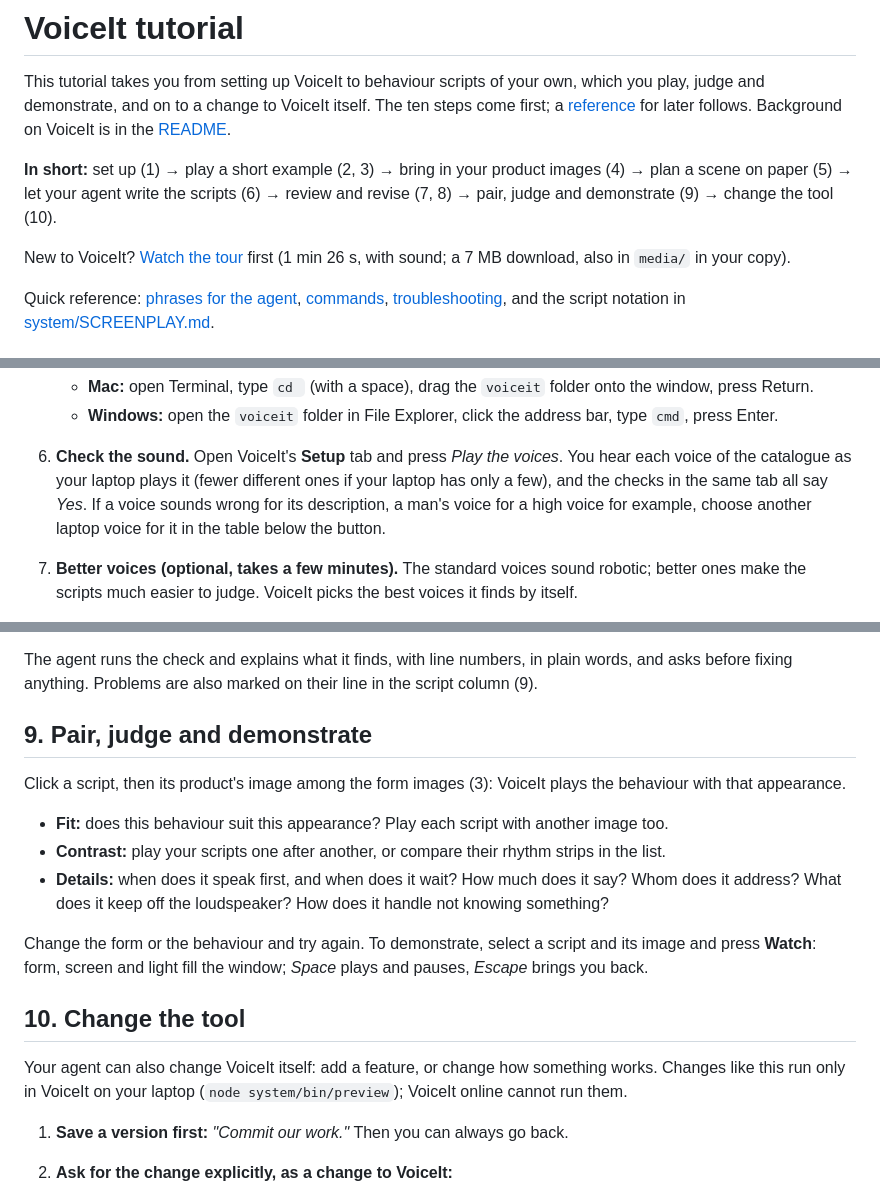
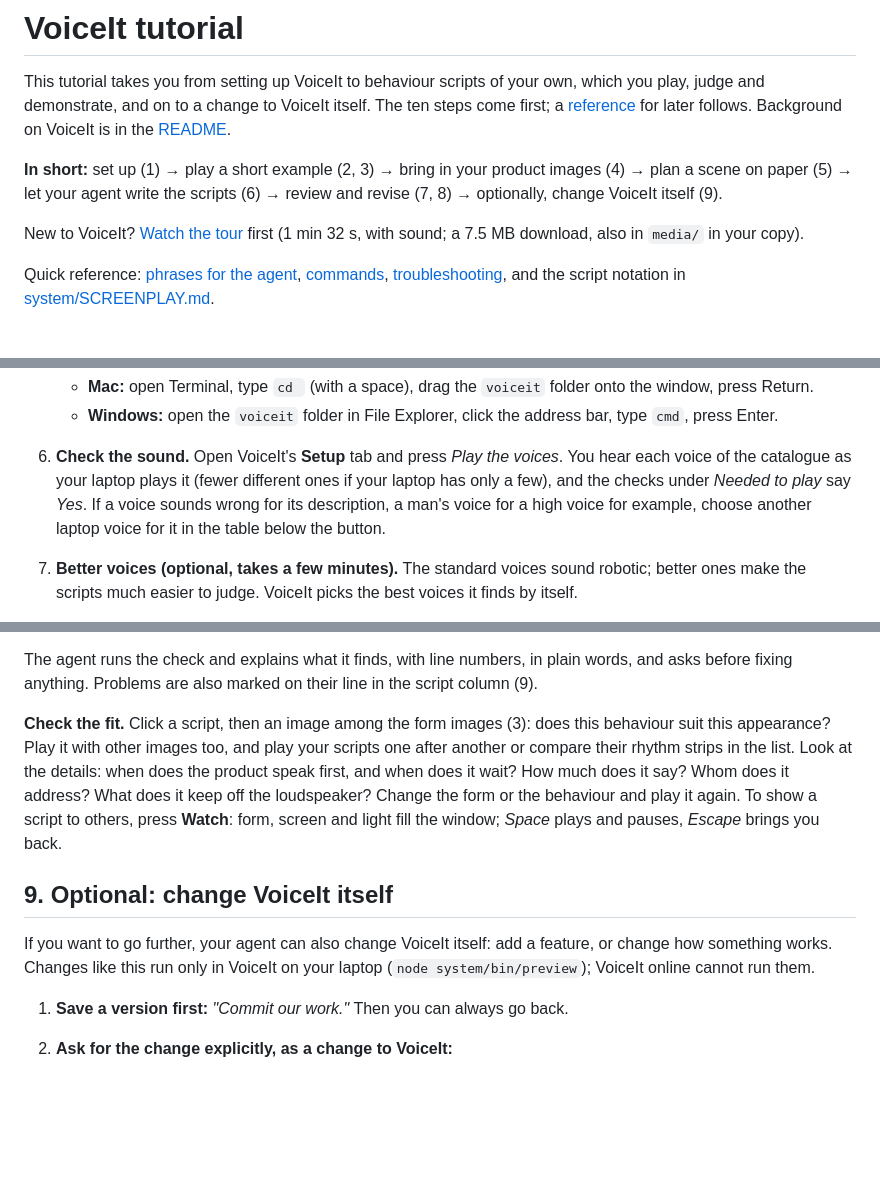
Before and after one commit to kortuem/voiceit, a Markdown page: TUTORIAL.md, 3 parts joined by grey strips. GitHub-like rendering; folded sections open; blank space fills up the shorter version.

```diff
--- a/TUTORIAL.md
+++ b/TUTORIAL.md
@@ -2,9 +2,9 @@
 
 This tutorial takes you from setting up VoiceIt to behaviour scripts of your own, which you play, judge and demonstrate, and on to a change to VoiceIt itself. The ten steps come first; a [reference](#reference) for later follows. Background on VoiceIt is in the [README](README.md).
 
-**In short:** set up (1) → play a short example (2, 3) → bring in your product images (4) → plan a scene on paper (5) → let your agent write the scripts (6) → review and revise (7, 8) → pair, judge and demonstrate (9) → change the tool (10).
+**In short:** set up (1) → play a short example (2, 3) → bring in your product images (4) → plan a scene on paper (5) → let your agent write the scripts (6) → review and revise (7, 8) → optionally, change VoiceIt itself (9).
 
-New to VoiceIt? [Watch the tour](https://github.com/kortuem/voiceit/raw/main/media/voiceit-demo.mp4) first (1 min 26 s, with sound; a 7 MB download, also in `media/` in your copy).
+New to VoiceIt? [Watch the tour](https://github.com/kortuem/voiceit/raw/main/media/voiceit-demo.mp4) first (1 min 32 s, with sound; a 7.5 MB download, also in `media/` in your copy).
 
 Quick reference: [phrases for the agent](#phrases-for-the-agent), [commands](#commands), [troubleshooting](#troubleshooting), and the script notation in [system/SCREENPLAY.md](system/SCREENPLAY.md).
 
@@ -43,7 +43,7 @@ You need the **Claude desktop app** (its **Code** tab) or the **Codex** app, sig
    - **Windows:** open the `voiceit` folder in File Explorer, click the address bar, type `cmd`, press Enter.
 
    </details>
-6. **Check the sound.** Open VoiceIt's **Setup** tab and press *Play the voices*. You hear each voice of the catalogue as your laptop plays it (fewer different ones if your laptop has only a few), and the checks in the same tab all say *Yes*. If a voice sounds wrong for its description, a man's voice for a high voice for example, choose another laptop voice for it in the table below the button.
+6. **Check the sound.** Open VoiceIt's **Setup** tab and press *Play the voices*. You hear each voice of the catalogue as your laptop plays it (fewer different ones if your laptop has only a few), and the checks under *Needed to play* say *Yes*. If a voice sounds wrong for its description, a man's voice for a high voice for example, choose another laptop voice for it in the table below the button.
 7. **Better voices (optional, takes a few minutes).** The standard voices sound robotic; better ones make the scripts much easier to judge. VoiceIt picks the best voices it finds by itself.
    - **Mac:** System Settings › Accessibility › Spoken Content › System voice › Manage Voices…. Under English, download a few voices marked **Premium** or **Enhanced**, for example Jamie, Daniel, Serena, Karen and Ava (low and high voices both help). Restart the browser, then play the voices again.
    - **Windows:** use **Microsoft Edge**, which offers natural-sounding online voices (their names end in "Natural"). More voices can be added under Settings › Time & language › Speech › Manage voices; not every added voice is available to the browser. (Not yet tested on Windows.)
@@ -158,19 +158,11 @@ The agent changes the script, checks it, and says what it changed. If your remar
 
 The agent runs the check and explains what it finds, with line numbers, in plain words, and asks before fixing anything. Problems are also marked on their line in the script column (9).
 
-## 9. Pair, judge and demonstrate
+**Check the fit.** Click a script, then an image among the form images (3): does this behaviour suit this appearance? Play it with other images too, and play your scripts one after another or compare their rhythm strips in the list. Look at the details: when does the product speak first, and when does it wait? How much does it say? Whom does it address? What does it keep off the loudspeaker? Change the form or the behaviour and play it again. To show a script to others, press **Watch**: form, screen and light fill the window; *Space* plays and pauses, *Escape* brings you back.
 
-Click a script, then its product's image among the form images (3): VoiceIt plays the behaviour with that appearance.
+## 9. Optional: change VoiceIt itself
 
-- **Fit:** does this behaviour suit this appearance? Play each script with another image too.
-- **Contrast:** play your scripts one after another, or compare their rhythm strips in the list.
-- **Details:** when does it speak first, and when does it wait? How much does it say? Whom does it address? What does it keep off the loudspeaker? How does it handle not knowing something?
-
-Change the form or the behaviour and try again. To demonstrate, select a script and its image and press **Watch**: form, screen and light fill the window; *Space* plays and pauses, *Escape* brings you back.
-
-## 10. Change the tool
-
-Your agent can also change VoiceIt itself: add a feature, or change how something works. Changes like this run only in VoiceIt on your laptop (`node system/bin/preview`); VoiceIt online cannot run them.
+If you want to go further, your agent can also change VoiceIt itself: add a feature, or change how something works. Changes like this run only in VoiceIt on your laptop (`node system/bin/preview`); VoiceIt online cannot run them.
 
 1. **Save a version first:** *"Commit our work."* Then you can always go back.
 2. **Ask for the change explicitly, as a change to VoiceIt:**
```
Also changed, not shown: other parts of TUTORIAL.md (+4 -4 lines), CHANGELOG.md (+16 -0 lines), README.md (+3 -3 lines), media/voiceit-demo-poster.jpg, 7 other files.
